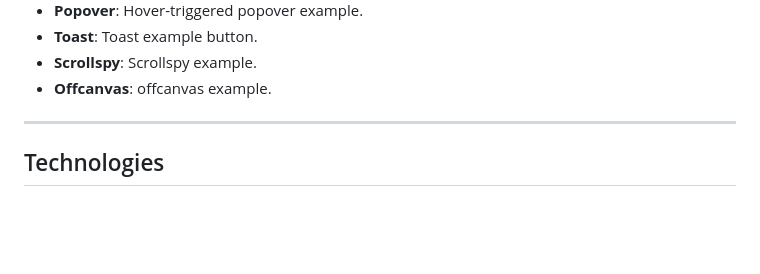
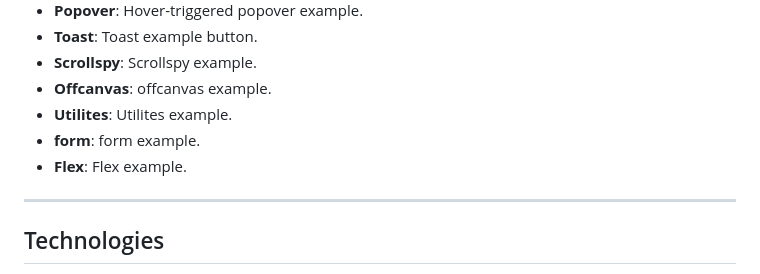
Before and after one commit to Arfa-Mamona/Bootsratp-5, a Markdown page: README.md, the part around the change. Drawn GitHub-style; blank space fills up the shorter version.

```diff
--- a/README.md
+++ b/README.md
@@ -70,6 +70,9 @@ This page demonstrates a variety of Bootstrap components and features:
 - **Toast**: Toast example button.
 - **Scrollspy**: Scrollspy example.
 - **Offcanvas**: offcanvas example.
+- **Utilites**: Utilites example.
+- **form**: form example.
+- **Flex**: Flex example.
 
 ---
 
```
